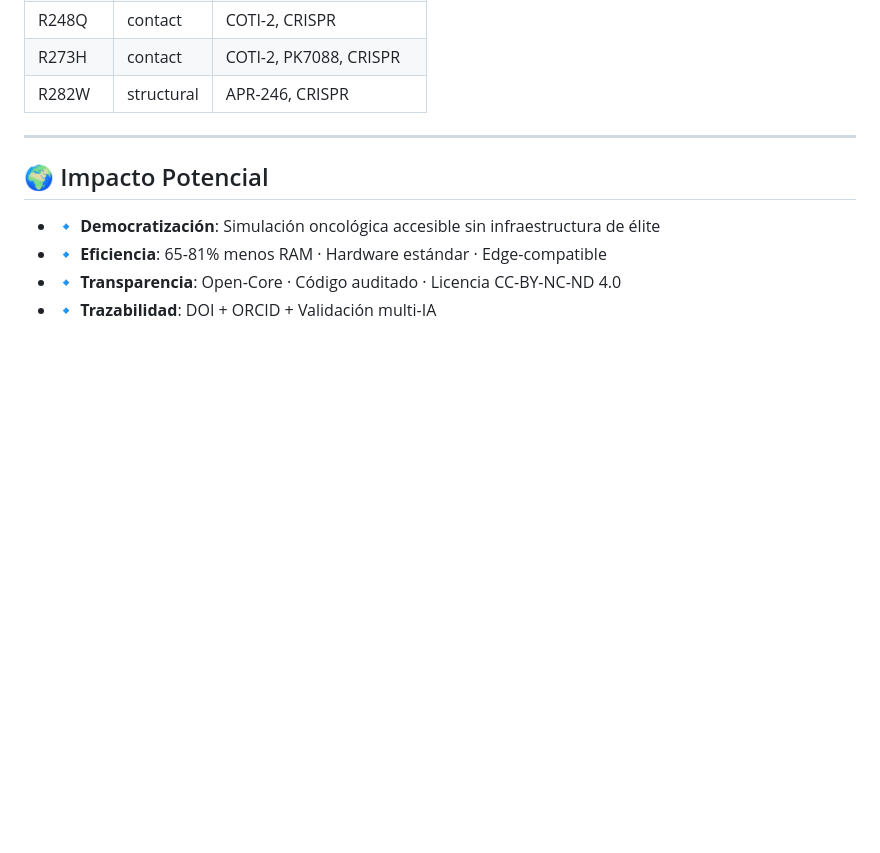
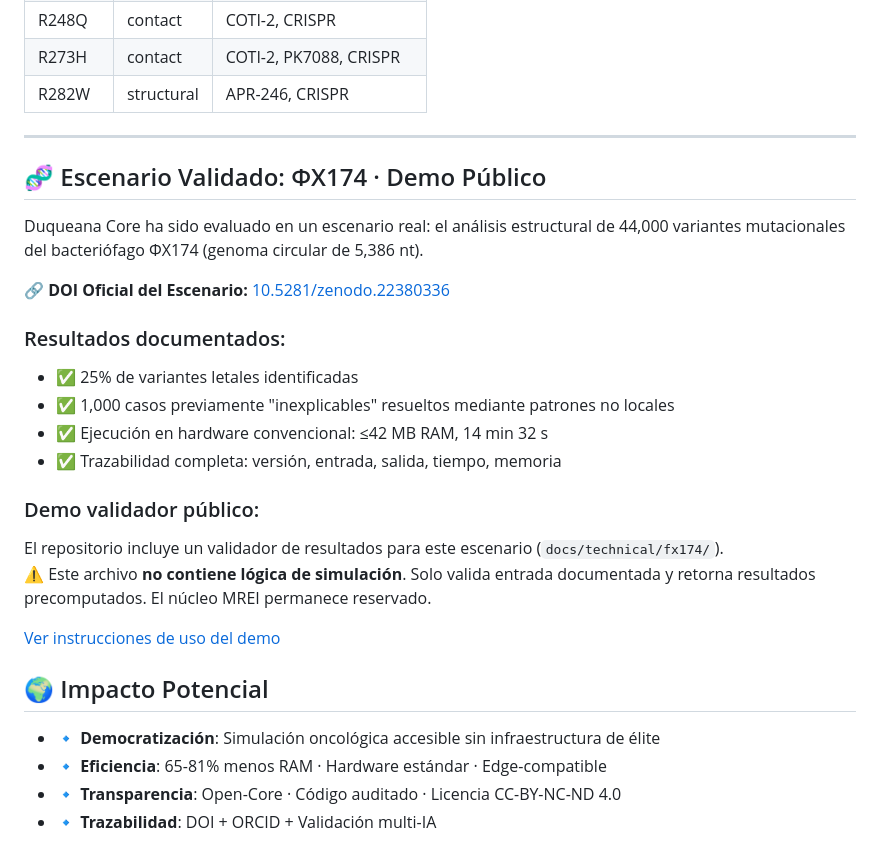
Before and after one commit to dougheliano-beep/DUQUEANA--CORE-, a Markdown page: README.md, the part around the change. GitHub-like rendering; blank space fills up the shorter version.

Commit message:
feat: add ΦX174 scenario validation + public demo  - Institutional report (DOI: 10.5281/zenodo.22380336) - Secure demo validator (scenario-locked, obfuscated) - Documentation aligned with Duqueana Core v1.0-public  This scenario demonstrates MREI public flow on conventional hardware. Core components remain reserved per institutional IP policy.

```diff
--- a/README.md
+++ b/README.md
@@ -165,6 +165,23 @@ Por primera vez en la historia de la computación científica, se ha simulado co
 | R282W | structural | APR-246, CRISPR |
 
 ---
+## 🧬 Escenario Validado: ΦX174 · Demo Público
+
+Duqueana Core ha sido evaluado en un escenario real: el análisis estructural de 44,000 variantes mutacionales del bacteriófago ΦX174 (genoma circular de 5,386 nt).
+
+🔗 **DOI Oficial del Escenario:** [10.5281/zenodo.22380336](https://doi.org/10.5281/zenodo.22380336)
+
+### Resultados documentados:
+- ✅ 25% de variantes letales identificadas
+- ✅ 1,000 casos previamente "inexplicables" resueltos mediante patrones no locales
+- ✅ Ejecución en hardware convencional: ≤42 MB RAM, 14 min 32 s
+- ✅ Trazabilidad completa: versión, entrada, salida, tiempo, memoria
+
+### Demo validador público:
+El repositorio incluye un validador de resultados para este escenario (`docs/technical/fx174/`).
+⚠️ Este archivo **no contiene lógica de simulación**. Solo valida entrada documentada y retorna resultados precomputados. El núcleo MREI permanece reservado.
+
+[Ver instrucciones de uso del demo](examples/fx174-demo/README.md)
 
 ## 🌍 Impacto Potencial
 
```
